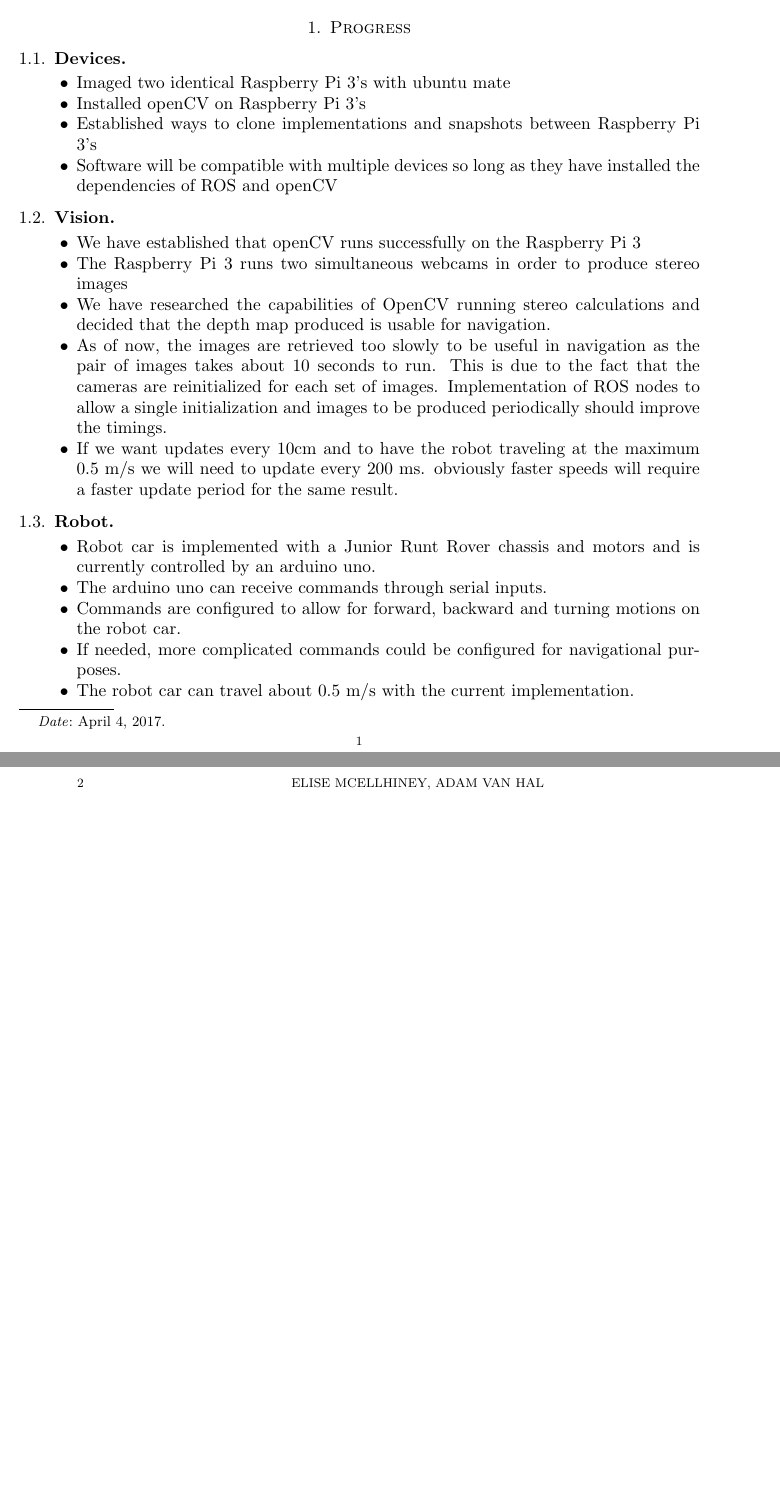
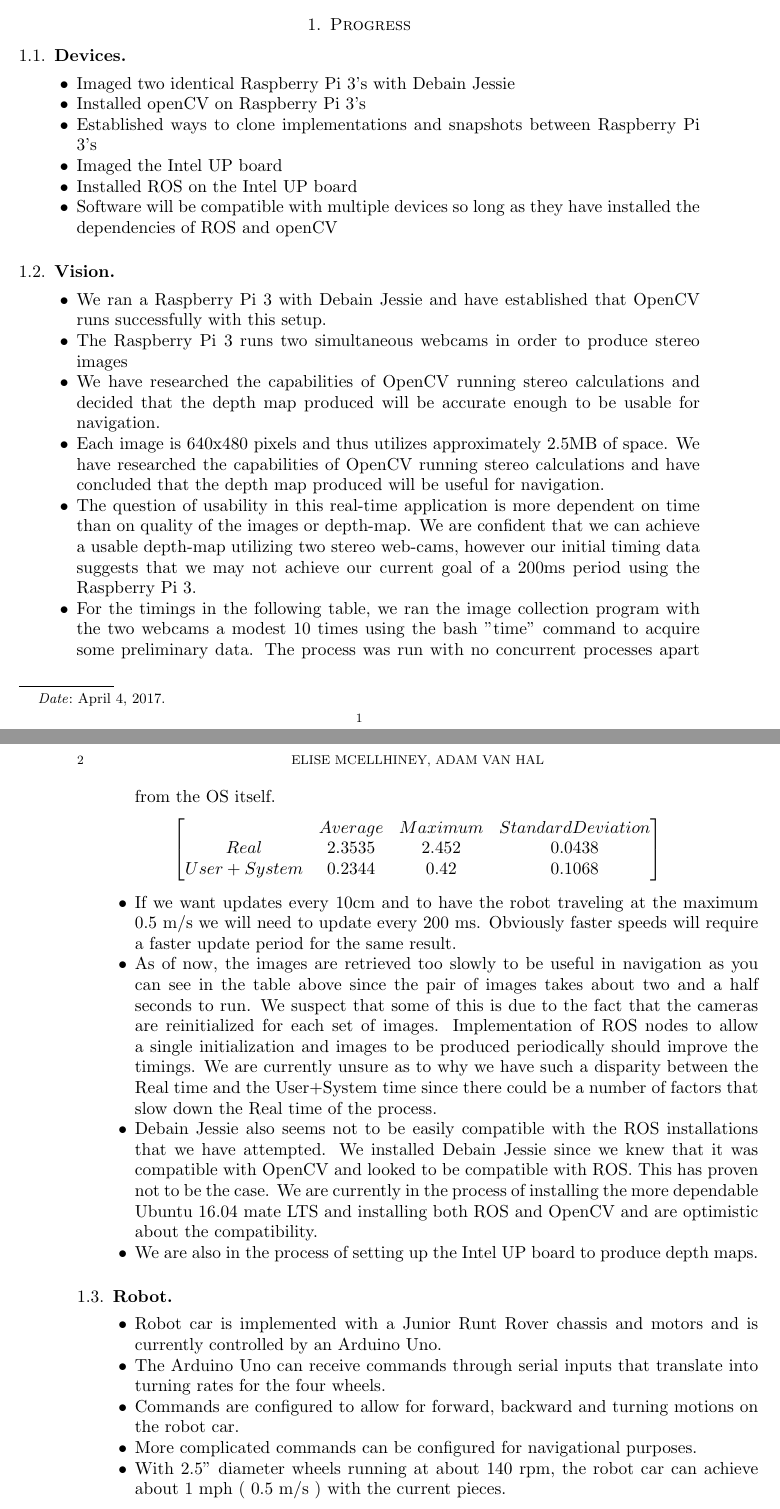
Before and after one commit to AdamVanHal/EECS753_Project, a LaTeX paper (midtermReport/report.tex): two parts of pages 1 and 2 of 3, joined at a grey line, cut so that both start at the same text, the shorter picture padded with empty space. Compiled offline with pdfLaTeX.

Commit message:
updated midterm report

```diff
--- a/midtermReport/report.tex
+++ b/midtermReport/report.tex
@@ -18,28 +18,42 @@
 \section{Progress}
 \subsection{Devices}
 \begin{itemize}
-\item Imaged two identical Raspberry Pi 3's with ubuntu mate
+\item Imaged two identical Raspberry Pi 3's with Debain Jessie
 \item Installed openCV on Raspberry Pi 3's
 \item Established ways to clone implementations and snapshots between Raspberry Pi 3's
+\item Imaged the Intel UP board
+\item Installed ROS on the Intel UP board
 \item Software will be compatible with multiple devices so long as they have installed the dependencies of ROS and openCV
 \end{itemize}
 
 \subsection{Vision}
 \begin{itemize}
-\item We have established that openCV runs successfully on the Raspberry Pi 3
+\item We ran a Raspberry Pi 3 with Debain Jessie and have established that OpenCV runs successfully with this setup.
 \item The Raspberry Pi 3 runs two simultaneous webcams in order to produce stereo images
-\item We have researched the capabilities of OpenCV running stereo calculations and decided that the depth map produced is usable for navigation.
-\item As of now, the images are retrieved too slowly to be useful in navigation as the pair of images takes about 10 seconds to run.  This is due to the fact that the cameras are reinitialized for each set of images.  Implementation of ROS nodes to allow a single initialization and images to be produced periodically should improve the timings.
-\item If we want updates every 10cm and to have the robot traveling at the maximum 0.5 m/s we will need to update every 200 ms. obviously faster speeds will require a faster update period for the same result.
+\item We have researched the capabilities of OpenCV running stereo calculations and decided that the depth map produced will be accurate enough to be usable for navigation.
+\item Each image is 640x480 pixels and thus utilizes approximately 2.5MB of space.  We have researched the capabilities of OpenCV running stereo calculations and have concluded that the depth map produced will be useful for navigation.
+\item The question of usability in this real-time application is more dependent on time than on quality of the images or depth-map.  We are confident that we can achieve a usable depth-map utilizing two stereo web-cams, however our initial timing data suggests that we may not achieve our current goal of a 200ms period using the Raspberry Pi 3.
+\item For the timings in the following table, we ran the image collection program with the two webcams a modest 10 times using the bash "time" command to acquire some preliminary data.  The process was run with no concurrent processes apart from the OS itself.
+\[
+\begin{bmatrix}
+& Average & Maximum & Standard Deviation \\
+Real & 2.3535 & 2.452 & 0.0438 \\
+User + System & 0.2344 & 0.42 & 0.1068 \\
+\end{bmatrix}
+\]
+\item If we want updates every 10cm and to have the robot traveling at the maximum 0.5 m/s we will need to update every 200 ms. Obviously faster speeds will require a faster update period for the same result.
+\item As of now, the images are retrieved too slowly to be useful in navigation as you can see in the table above since the pair of images takes about two and a half seconds to run.  We suspect that some of this is due to the fact that the cameras are reinitialized for each set of images.  Implementation of ROS nodes to allow a single initialization and images to be produced periodically should improve the timings. We are currently unsure as to why we have such a disparity between the Real time and the User+System time since there could be a number of factors that slow down the Real time of the process.
+\item Debain Jessie also seems not to be easily compatible with the ROS installations that we have attempted.  We installed Debain Jessie since we knew that it was compatible with OpenCV and looked to be compatible with ROS.  This has proven not to be the case.  We are currently in the process of installing the more dependable Ubuntu 16.04 mate LTS and installing both ROS and OpenCV and are optimistic about the compatibility.
+\item We are also in the process of setting up the Intel UP board to produce depth maps.
 \end{itemize}
 
 \subsection{Robot}
 \begin{itemize}
-\item Robot car is implemented with a Junior Runt Rover chassis and motors and is currently controlled by an arduino uno.
-\item The arduino uno can receive commands through serial inputs.
+\item Robot car is implemented with a Junior Runt Rover chassis and motors and is currently controlled by an Arduino Uno.
+\item The Arduino Uno can receive commands through serial inputs that translate into turning rates for the four wheels.
 \item Commands are configured to allow for forward, backward and turning motions on the robot car.
-\item If needed, more complicated commands could be configured for navigational purposes.
-\item The robot car can travel about 0.5 m/s with the current implementation.
+\item More complicated commands can be configured for navigational purposes.
+\item With 2.5" diameter wheels running at about 140 rpm, the robot car can achieve about 1 mph ( 0.5 m/s ) with the current pieces.
 \end{itemize}
 
 \section{Plan}
```
Also changed, not shown: midtermReport/report.pdf, midtermReport/report.tex (5 more changed lines).
